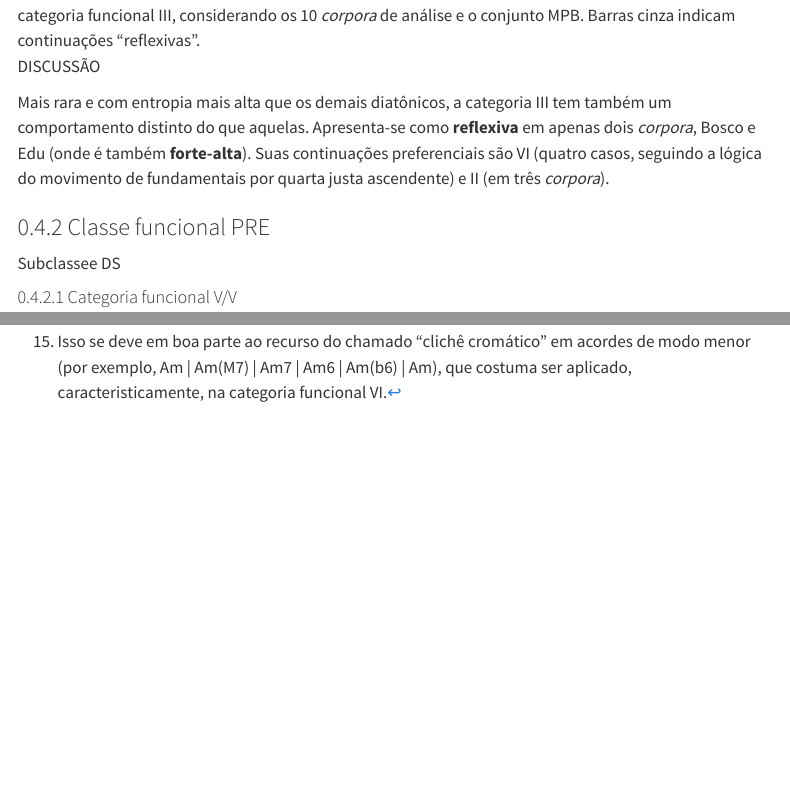
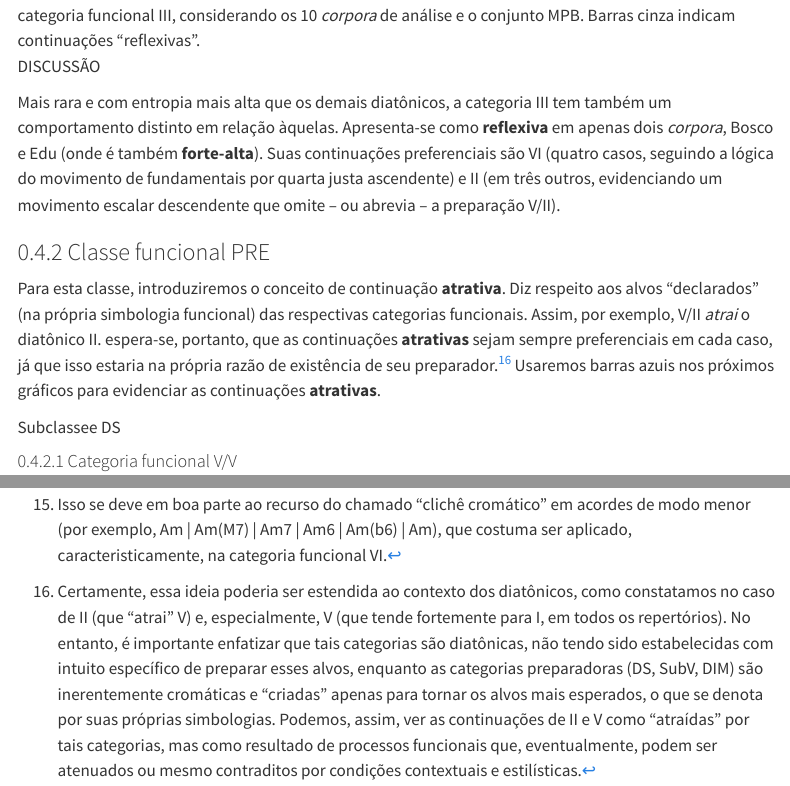
Before and after one commit to ProjetoMPB/site, a Quarto document (capitulos/entropia.qmd): the page in a window 1100 px wide, from 7600 px down, and a second part further down, joined at a grey line. Rendered offline with R 4.5, knitr and Pandoc in place of Quarto, with nearby package versions; menus at the side of the page are left out.

Commit message:
Update entropia.qmd

```diff
--- a/capitulos/entropia.qmd
+++ b/capitulos/entropia.qmd
@@ -176,10 +176,12 @@ A propriedade de **reflexão** em relação ao VI ocorre em sete *corpora*, send
 
 DISCUSSÃO
 
-Mais rara e com  entropia mais alta que os demais diatônicos, a categoria III tem também um comportamento distinto do que aquelas. Apresenta-se como **reflexiva** em apenas dois *corpora*, Bosco e Edu (onde é também **forte-alta**). Suas continuações preferenciais são VI (quatro casos, seguindo a lógica do movimento de fundamentais por quarta justa ascendente) e II (em três *corpora*).
+Mais rara e com  entropia mais alta que os demais diatônicos, a categoria III tem também um comportamento distinto em relação àquelas. Apresenta-se como **reflexiva** em apenas dois *corpora*, Bosco e Edu (onde é também **forte-alta**). Suas continuações preferenciais são VI (quatro casos, seguindo a lógica do movimento de fundamentais por quarta justa ascendente) e II (em três outros, evidenciando um movimento escalar descendente que omite -- ou abrevia -- a preparação V/II).
 
 
 ### Classe funcional PRE
+
+Para esta classe, introduziremos o conceito de continuação **atrativa**. Diz respeito aos alvos "declarados" (na própria simbologia funcional) das respectivas categorias funcionais. Assim, por exemplo, V/II *atrai* o diatônico II. espera-se, portanto, que as continuações **atrativas** sejam sempre preferenciais em cada caso, já que isso estaria na própria razão de existência de seu preparador.^[Certamente, essa ideia poderia ser estendida ao contexto dos diatônicos, como constatamos no caso de II (que "atrai" V) e, especialmente, V (que tende fortemente para I, em todos os repertórios). No entanto, é importante enfatizar que tais categorias são diatônicas, não tendo sido estabelecidas com intuito específico de preparar esses alvos, enquanto as categorias preparadoras (DS, SubV, DIM) são inerentemente cromáticas e "criadas" apenas para tornar os alvos mais esperados, o que se denota por suas próprias simbologias. Podemos, assim, ver as continuações de II e V como "atraídas" por tais categorias, mas como resultado de processos funcionais que, eventualmente, podem ser atenuados ou mesmo contraditos por condições contextuais e estilísticas.] Usaremos barras azuis nos próximos gráficos para evidenciar as continuações **atrativas**.
 
 Subclassee DS
 
```
